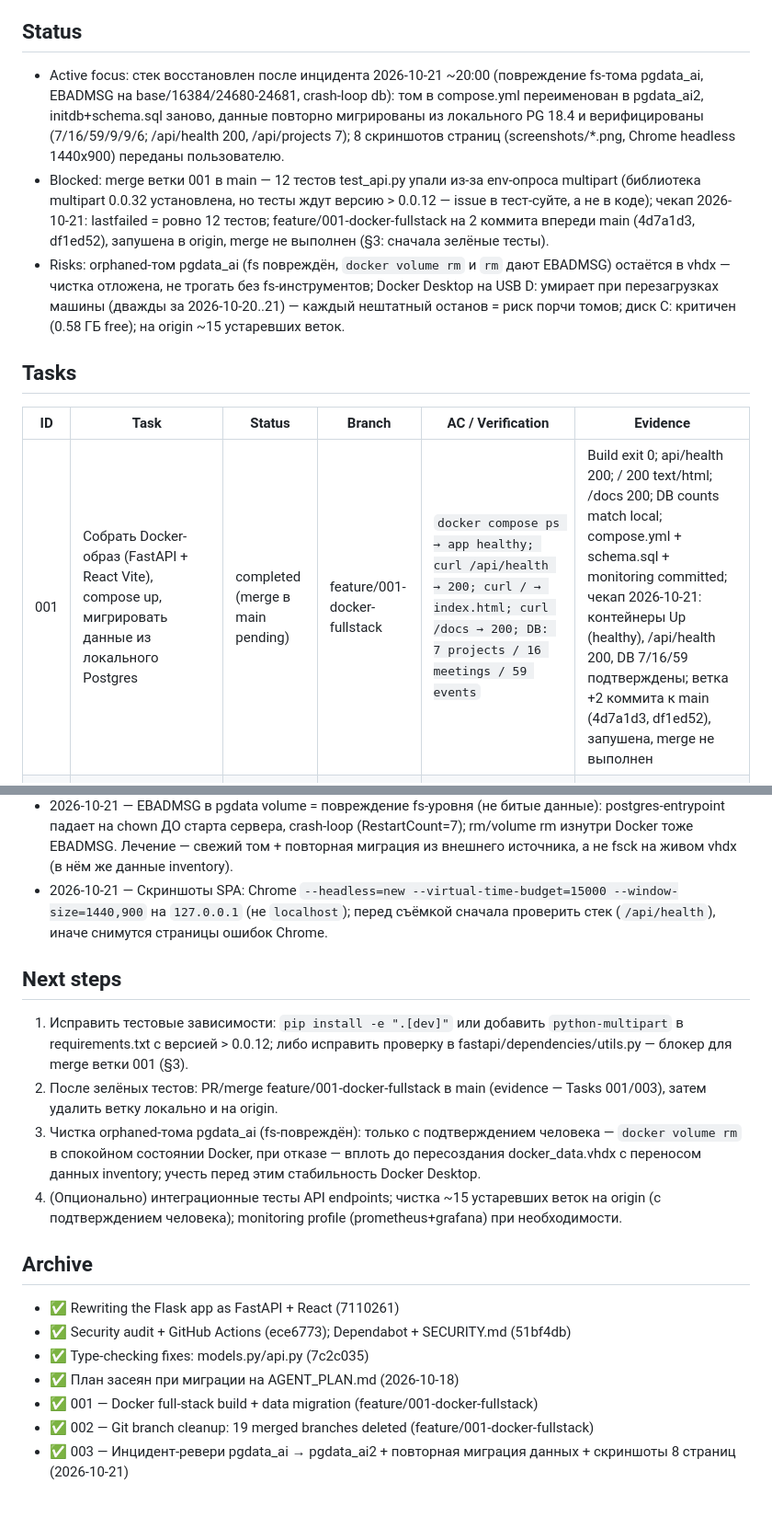
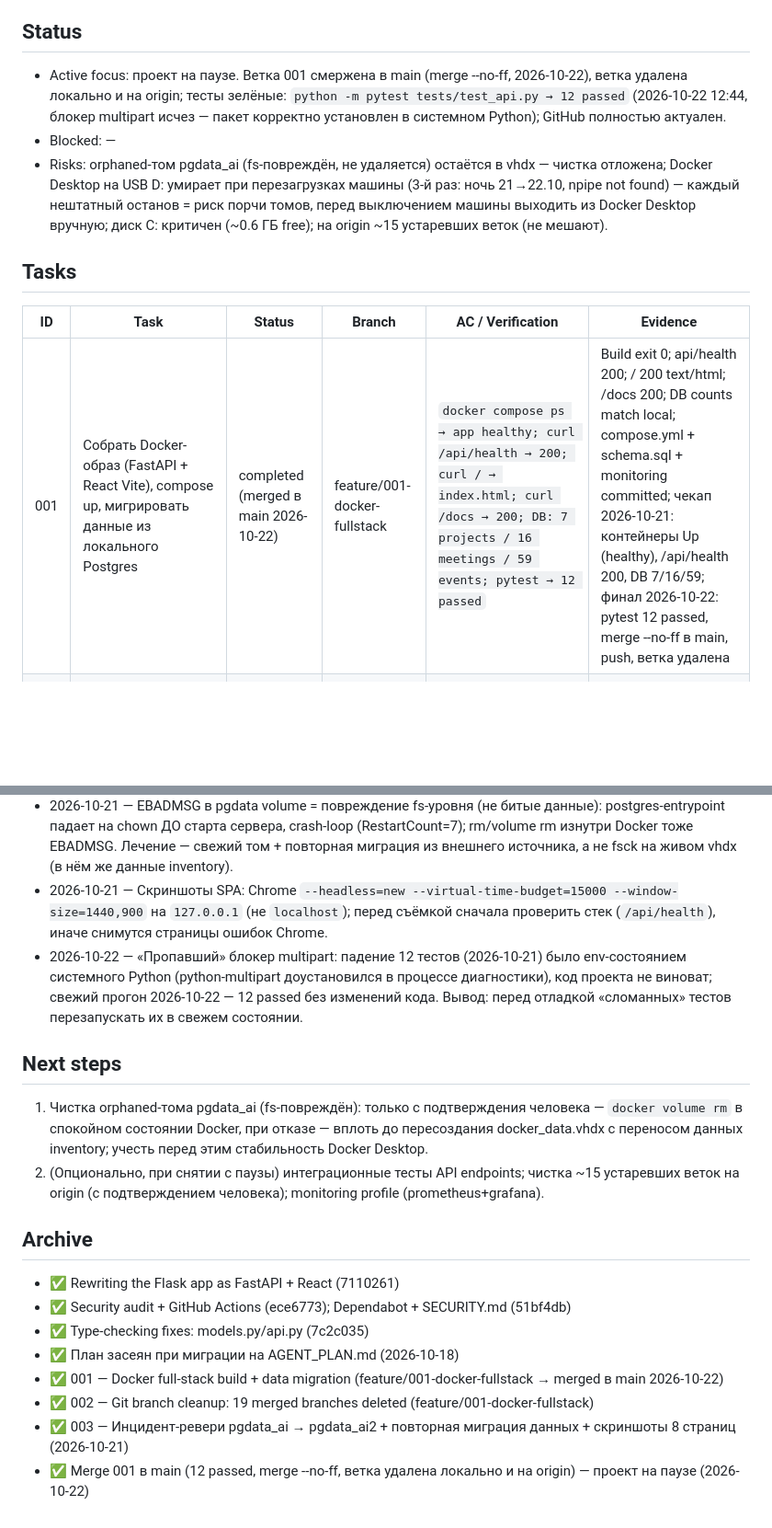
Before and after one commit to wladimirkarpicki/ai-delivery-assistant, a Markdown page: AGENT_PLAN_ai-delivery-assistant.md, 2 parts joined by grey strips. Shown at 92% size. GitHub-like rendering; blank space fills up the shorter version.

Commit message:
fix(plan): update archive + cleanup next steps after merge

```diff
--- a/AGENT_PLAN_ai-delivery-assistant.md
+++ b/AGENT_PLAN_ai-delivery-assistant.md
@@ -4,14 +4,14 @@ Process: глобальный AGENTS.md — $DSH_HOME/AGENTS.md | Synced: 2026-1
 Роль: проектный агент (ai-delivery-assistant) — работа с кодинг-сабагентами; задачи — от главного агента (Team Lead) или пользователя.
 
 ## Status
-- Active focus: стек восстановлен после инцидента 2026-10-21 ~20:00 (повреждение fs-тома pgdata_ai, EBADMSG на base/16384/24680-24681, crash-loop db): том в compose.yml переименован в pgdata_ai2, initdb+schema.sql заново, данные повторно мигрированы из локального PG 18.4 и верифицированы (7/16/59/9/9/6; /api/health 200, /api/projects 7); 8 скриншотов страниц (screenshots/*.png, Chrome headless 1440x900) переданы пользователю.
-- Blocked: merge ветки 001 в main — 12 тестов test_api.py упали из-за env-опроса multipart (библиотека multipart 0.0.32 установлена, но тесты ждут версию > 0.0.12 — issue в тест-суйте, а не в коде); чекап 2026-10-21: lastfailed = ровно 12 тестов; feature/001-docker-fullstack на 2 коммита впереди main (4d7a1d3, df1ed52), запушена в origin, merge не выполнен (§3: сначала зелёные тесты).
-- Risks: orphaned-том pgdata_ai (fs повреждён, `docker volume rm` и `rm` дают EBADMSG) остаётся в vhdx — чистка отложена, не трогать без fs-инструментов; Docker Desktop на USB D: умирает при перезагрузках машины (дважды за 2026-10-20..21) — каждый нештатный останов = риск порчи томов; диск C: критичен (0.58 ГБ free); на origin ~15 устаревших веток.
+- Active focus: проект на паузе. Ветка 001 смержена в main (merge --no-ff, 2026-10-22), ветка удалена локально и на origin; тесты зелёные: `python -m pytest tests/test_api.py → 12 passed` (2026-10-22 12:44, блокер multipart исчез — пакет корректно установлен в системном Python); GitHub полностью актуален.
+- Blocked: —
+- Risks: orphaned-том pgdata_ai (fs-повреждён, не удаляется) остаётся в vhdx — чистка отложена; Docker Desktop на USB D: умирает при перезагрузках машины (3-й раз: ночь 21→22.10, npipe not found) — каждый нештатный останов = риск порчи томов, перед выключением машины выходить из Docker Desktop вручную; диск C: критичен (~0.6 ГБ free); на origin ~15 устаревших веток (не мешают).
 
 ## Tasks
 | ID | Task | Status | Branch | AC / Verification | Evidence |
 |----|------|--------|--------|------------------|----------|
-| 001 | Собрать Docker-образ (FastAPI + React Vite), compose up, мигрировать данные из локального Postgres | completed (merge в main pending) | feature/001-docker-fullstack | `docker compose ps → app healthy; curl /api/health → 200; curl / → index.html; curl /docs → 200; DB: 7 projects / 16 meetings / 59 events` | Build exit 0; api/health 200; / 200 text/html; /docs 200; DB counts match local; compose.yml + schema.sql + monitoring committed; чекап 2026-10-21: контейнеры Up (healthy), /api/health 200, DB 7/16/59 подтверждены; ветка +2 коммита к main (4d7a1d3, df1ed52), запушена, merge не выполнен |
+| 001 | Собрать Docker-образ (FastAPI + React Vite), compose up, мигрировать данные из локального Postgres | completed (merged в main 2026-10-22) | feature/001-docker-fullstack | `docker compose ps → app healthy; curl /api/health → 200; curl / → index.html; curl /docs → 200; DB: 7 projects / 16 meetings / 59 events; pytest → 12 passed` | Build exit 0; api/health 200; / 200 text/html; /docs 200; DB counts match local; compose.yml + schema.sql + monitoring committed; чекап 2026-10-21: контейнеры Up (healthy), /api/health 200, DB 7/16/59; финал 2026-10-22: pytest 12 passed, merge --no-ff в main, push, ветка удалена |
 | 002 | Cleanup stale feature branches (19 слияных) | completed | main | `git branch -l` → только main + feature/001-docker-fullstack | Чекап 2026-10-21: локально только main и feature/001; на origin осталось ~15 устаревших веток |
 | 003 | Инцидент-ревери: восстановление стека после fs-повреждения тома pgdata_ai + повторная миграция данных + скриншоты 8 страниц | completed | feature/001-docker-fullstack | `docker compose ps → 2 healthy; /api/health → 200; DB counts 7/16/59/9/9/6; 8 валидных PNG 1440x900` | compose down/up на новом томе pgdata_ai2 exit 0; pg_dump 111747 Б → psql restore exit 0; counts exact match; /api/health 200; screenshots 01-08 (169-240 КБ, Pillow-валидны) |
 
@@ -51,18 +58,18 @@ Constraints: None
 - 2026-10-21 — IMAGE ID ai-delivery-assistant-app расходится между контекстами (f5ec84dbf023 → фактический 33bda2987e52, тот же created-at/размер) — образ идентифицировать по имени + created-at; чистка локальных веток (002) не чистит origin.
 - 2026-10-21 — EBADMSG в pgdata volume = повреждение fs-уровня (не битые данные): postgres-entrypoint падает на chown ДО старта сервера, crash-loop (RestartCount=7); rm/volume rm изнутри Docker тоже EBADMSG. Лечение — свежий том + повторная миграция из внешнего источника, а не fsck на живом vhdx (в нём же данные inventory).
 - 2026-10-21 — Скриншоты SPA: Chrome `--headless=new --virtual-time-budget=15000 --window-size=1440,900` на `127.0.0.1` (не `localhost`); перед съёмкой сначала проверить стек (`/api/health`), иначе снимутся страницы ошибок Chrome.
+- 2026-10-22 — «Пропавший» блокер multipart: падение 12 тестов (2026-10-21) было env-состоянием системного Python (python-multipart доустановился в процессе диагностики), код проекта не виноват; свежий прогон 2026-10-22 — 12 passed без изменений кода. Вывод: перед отладкой «сломанных» тестов перезапускать их в свежем состоянии.
 
 ## Next steps
-1. Исправить тестовые зависимости: `pip install -e ".[dev]"` или добавить `python-multipart` в requirements.txt с версией > 0.0.12; либо исправить проверку в fastapi/dependencies/utils.py — блокер для merge ветки 001 (§3).
-2. После зелёных тестов: PR/merge feature/001-docker-fullstack в main (evidence — Tasks 001/003), затем удалить ветку локально и на origin.
-3. Чистка orphaned-тома pgdata_ai (fs-повреждён): только с подтверждением человека — `docker volume rm` в спокойном состоянии Docker, при отказе — вплоть до пересоздания docker_data.vhdx с переносом данных inventory; учесть перед этим стабильность Docker Desktop.
-4. (Опционально) интеграционные тесты API endpoints; чистка ~15 устаревших веток на origin (с подтверждением человека); monitoring profile (prometheus+grafana) при необходимости.
+1. Чистка orphaned-тома pgdata_ai (fs-повреждён): только с подтверждения человека — `docker volume rm` в спокойном состоянии Docker, при отказе — вплоть до пересоздания docker_data.vhdx с переносом данных inventory; учесть перед этим стабильность Docker Desktop.
+2. (Опционально, при снятии с паузы) интеграционные тесты API endpoints; чистка ~15 устаревших веток на origin (с подтверждением человека); monitoring profile (prometheus+grafana).
 
 ## Archive
 - ✅ Rewriting the Flask app as FastAPI + React (7110261)
 - ✅ Security audit + GitHub Actions (ece6773); Dependabot + SECURITY.md (51bf4db)
 - ✅ Type-checking fixes: models.py/api.py (7c2c035)
 - ✅ План засеян при миграции на AGENT_PLAN.md (2026-10-18)
-- ✅ 001 — Docker full-stack build + data migration (feature/001-docker-fullstack)
+- ✅ 001 — Docker full-stack build + data migration (feature/001-docker-fullstack → merged в main 2026-10-22)
 - ✅ 002 — Git branch cleanup: 19 merged branches deleted (feature/001-docker-fullstack)
 - ✅ 003 — Инцидент-ревери pgdata_ai → pgdata_ai2 + повторная миграция данных + скриншоты 8 страниц (2026-10-21)
+- ✅ Merge 001 в main (12 passed, merge --no-ff, ветка удалена локально и на origin) — проект на паузе (2026-10-22)
```
Also changed, not shown: other parts of AGENT_PLAN_ai-delivery-assistant.md (+10 -3 lines).
